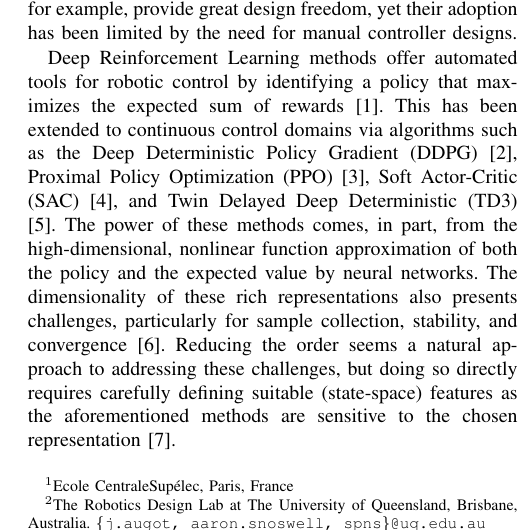
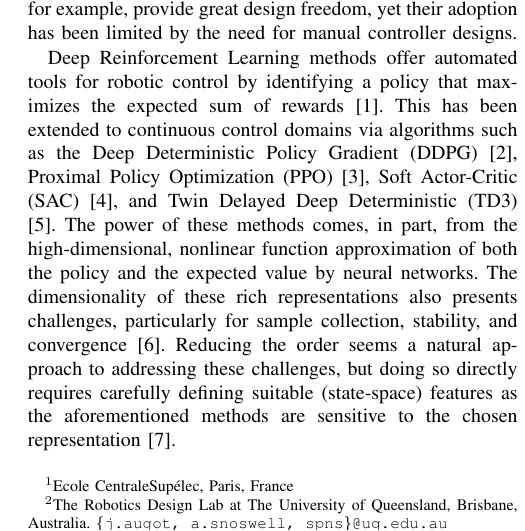
Before and after one commit to RoboticsDesignLab/jitterbug, a LaTeX paper (manuscript/root.tex): part of one column of page 1 of 7, cut so that both start at the same text. Compiled offline with pdfLaTeX.

Commit message:
Email fix :)

```diff
--- a/manuscript/root.tex
+++ b/manuscript/root.tex
@@ -70,7 +70,7 @@
     }%
     \thanks{
         $^{2}$The Robotics Design Lab at The University of Queensland, Brisbane, Australia.
-        {\texttt{\{j.augot, aaron.snoswell, spns\}@uq.edu.au}}
+        {\texttt{\{j.augot, a.snoswell, spns\}@uq.edu.au}}
     }%
 }
 
```
Also changed, not shown: manuscript/root.pdf.
